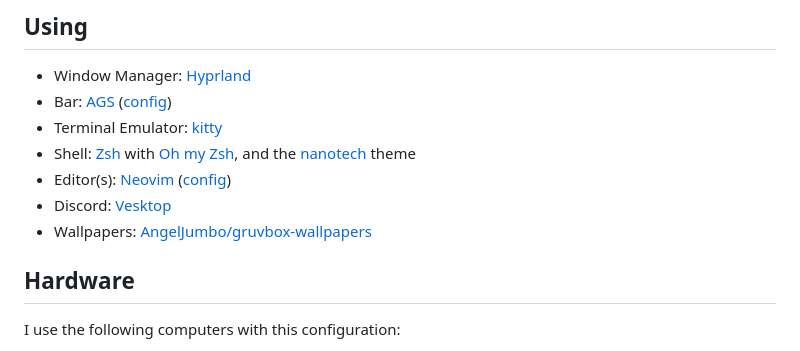
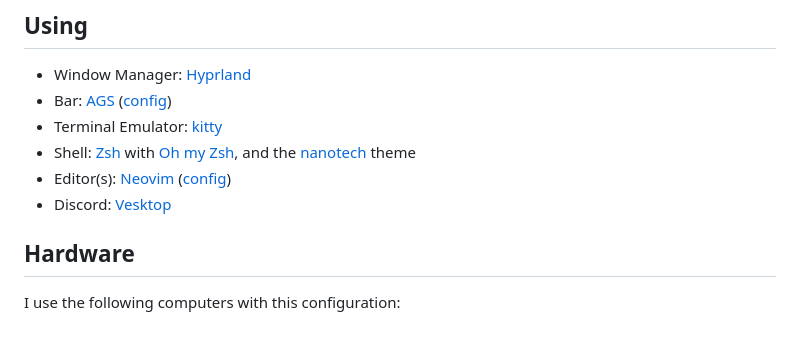
Before and after one commit to LilleAila/dotfiles, a Markdown page: readme.md, the part around the change. Rendered like a GitHub page.

Commit message:
Readme: update wallpaper

```diff
--- a/readme.md
+++ b/readme.md
@@ -33,7 +33,6 @@ Riced with [nix-colors](https://github.com/Misterio77/nix-colors) using [gruvbox
 - Shell: [Zsh](https://www.zsh.org/) with [Oh my Zsh](https://ohmyz.sh/), and the [nanotech](https://github.com/ohmyzsh/ohmyzsh/wiki/Themes#nanotech) theme
 - Editor(s): [Neovim](https://neovim.io) ([config](https://github.com/LilleAila/nvim-nix))
 - Discord: [Vesktop](https://github.com/Vencord/Vesktop)
-- Wallpapers: [AngelJumbo/gruvbox-wallpapers](https://github.com/AngelJumbo/gruvbox-wallpapers)
 
 ## Hardware
 I use the following computers with this configuration:
```
